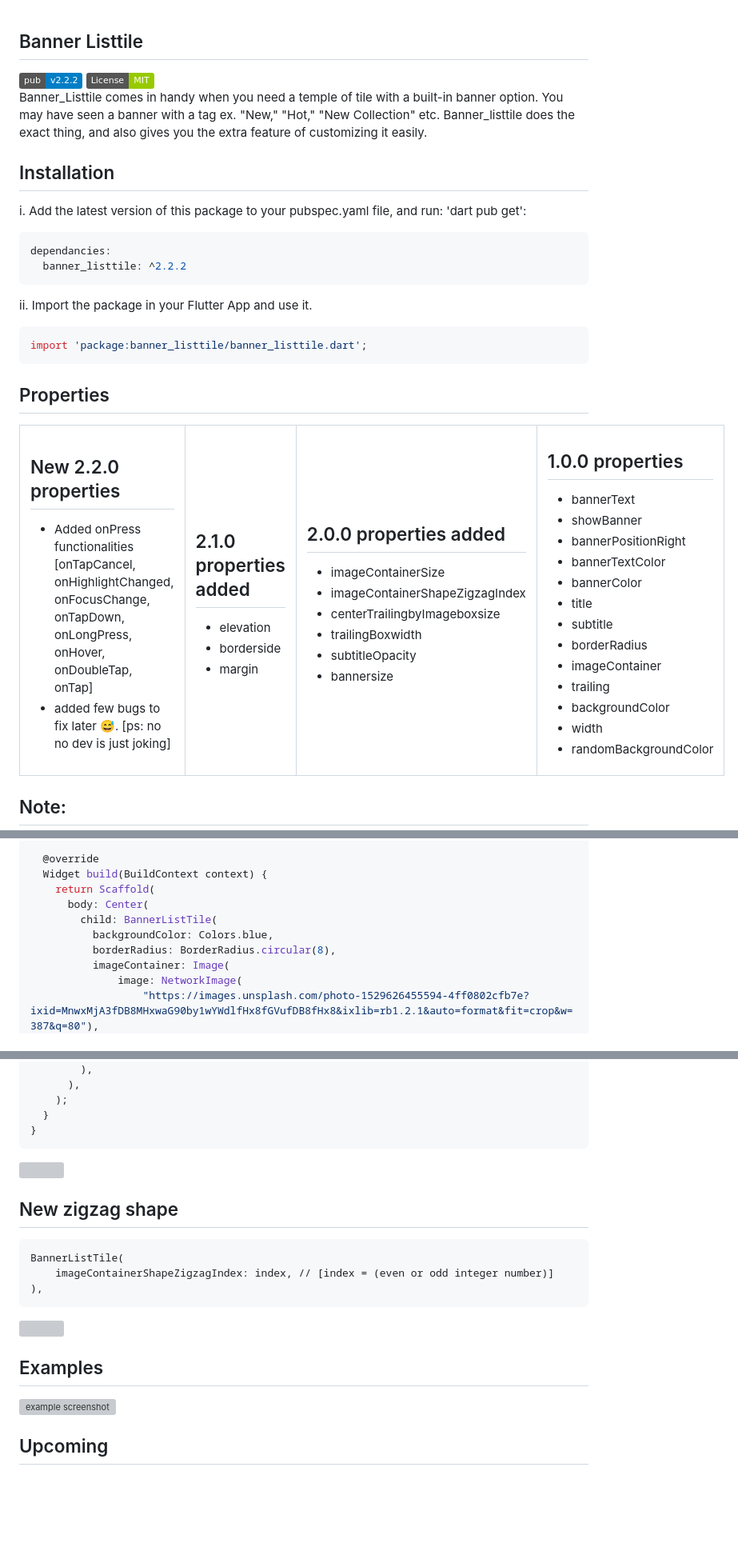
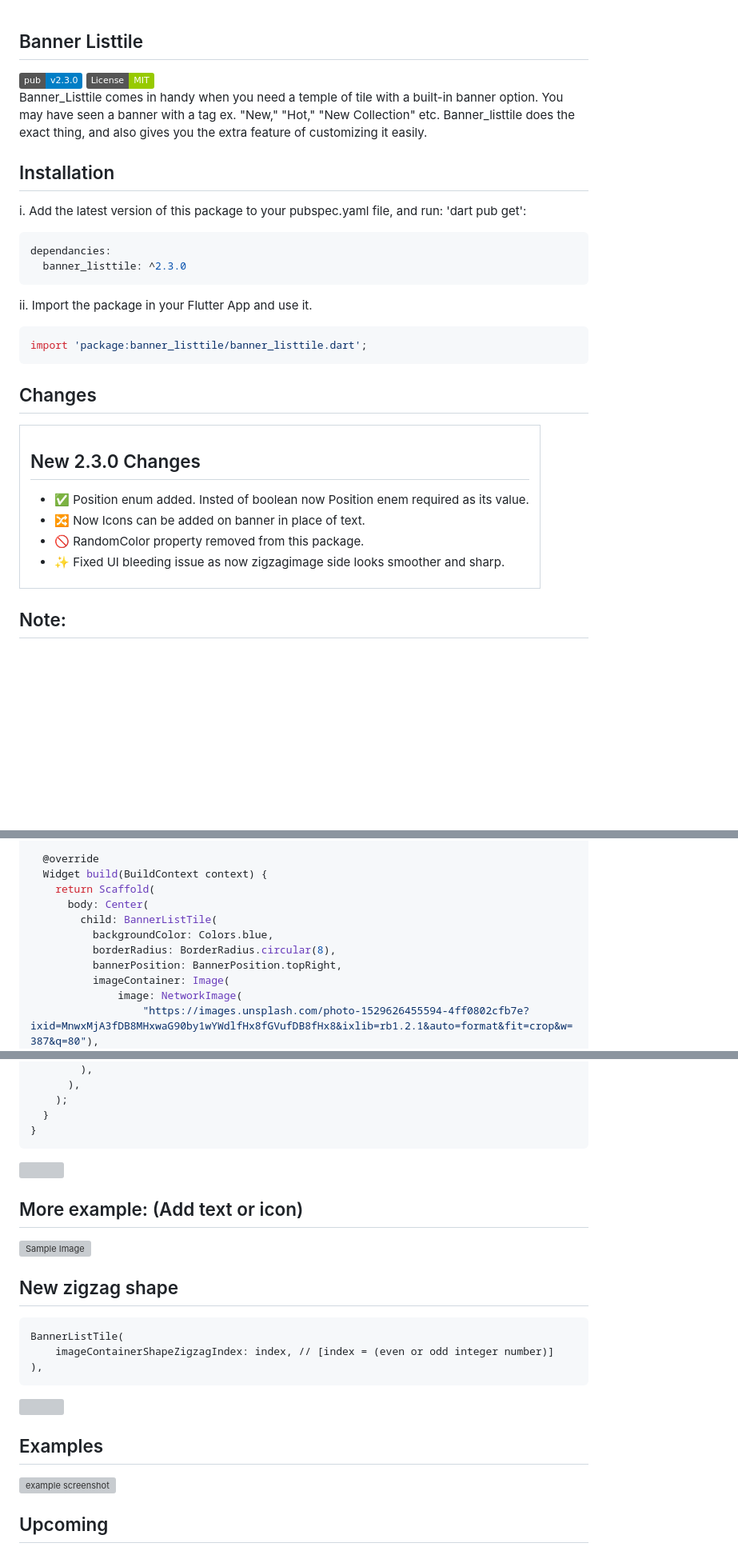
Before and after one commit to SM-SHIFAT/banner_listtile, a Markdown page: README.md, 3 parts joined by grey strips. Shown: that part at 80% size. Drawn GitHub-style; badges without logos; blank space fills up the shorter version; grey boxes are pictures that could not be loaded.

````diff
--- a/README.md
+++ b/README.md
@@ -1,6 +1,6 @@
 ## Banner Listtile
 
-[<img src="https://img.shields.io/badge/pub-v2.2.2-blue.svg">](https://pub.dev/packages/banner_listtile)
+[<img src="https://img.shields.io/badge/pub-v2.3.0-blue.svg">](https://pub.dev/packages/banner_listtile)
 [<img src="https://img.shields.io/badge/License-MIT-green.svg">](https://pub.dev/packages/banner_listtile/license)
 <br />
 Banner_Listtile comes in handy when you need a temple of tile with a built-in banner option. You may have seen a banner with a tag ex. "New," "Hot," "New Collection" etc. Banner_listtile does the exact thing, and also gives you the extra feature of customizing it easily.
@@ -10,7 +10,7 @@ Banner_Listtile comes in handy when you need a temple of tile with a built-in ba
 i. Add the latest version of this package to your pubspec.yaml file, and run: 'dart pub get':
 ```yaml
 dependancies:
-  banner_listtile: ^2.2.2
+  banner_listtile: ^2.3.0
 ```
 
 ii. Import the package in your Flutter App and use it.
@@ -18,14 +18,14 @@ ii. Import the package in your Flutter App and use it.
 import 'package:banner_listtile/banner_listtile.dart';
 ```
 
-## Properties
+## Changes
 <table>
-<tr>
-<td  valign="top">
+<tr><td  valign="top">
 
-## New 2.2.0 properties<br />
-- Added onPress functionalities <br />
-  [onTapCancel, <br />onHighlightChanged, <br />onFocusChange, <br />onTapDown, <br />onLongPress, <br />onHover, <br />onDoubleTap, <br />onTap]
-- added few bugs to fix later 😅. [ps: no no dev is just joking]
+## New 2.3.0 Changes <br />
+- ✅ Position enum added. Insted of boolean now Position enem required as its value. <br />
+- 🔀 Now Icons can be added on banner in place of text.
+- 🚫 RandomColor property removed from this package.
+- ✨ Fixed UI bleeding issue as now zigzagimage side looks smoother and sharp.
 </td>
 
@@ -84,6 +50,7 @@ class BannerListTileExample extends StatelessWidget {
         child: BannerListTile(
           backgroundColor: Colors.blue,
           borderRadius: BorderRadius.circular(8),
+          bannerPosition: BannerPosition.topRight,
           imageContainer: Image(
               image: NetworkImage(
                   "https://images.unsplash.com/photo-1529626455594-4ff0802cfb7e?ixid=MnwxMjA3fDB8MHxwaG90by1wYWdlfHx8fGVufDB8fHx8&ixlib=rb1.2.1&auto=format&fit=crop&w=387&q=80"),
@@ -111,5 +79,7 @@ class BannerListTileExample extends StatelessWidget {
 
-<img  src="https://user-images.githubusercontent.com/60544576/140290340-e166477e-7113-4032-8546-e51cc8e655ed.png"  alt="">
+## More example: (Add text or icon)
+<img  src="https://user-images.githubusercontent.com/60544576/236819021-74060f0e-0e71-4152-bf68-f9846dd43295.png"  alt="Sample Image">
+
 
 ## New zigzag shape
 ```flutter
````
Also changed, not shown: other parts of README.md (+3 -35 lines).
